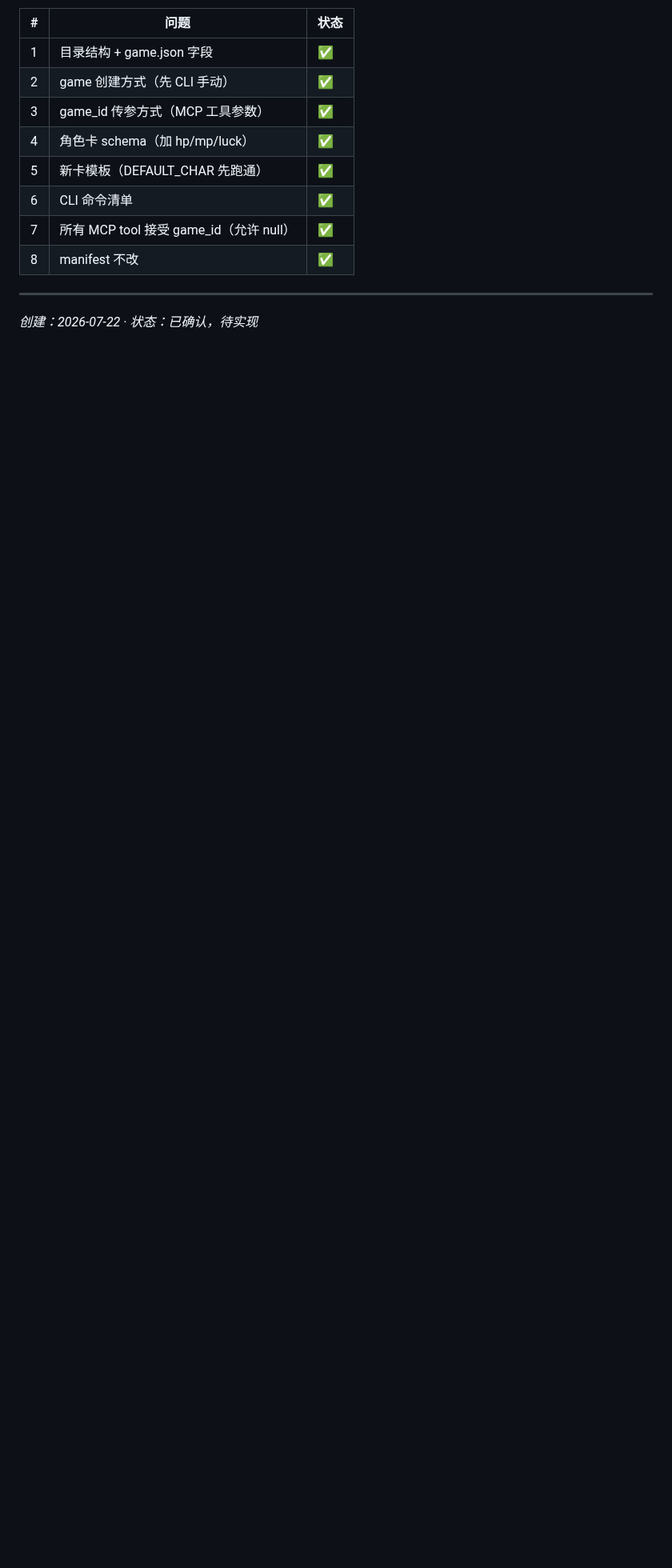
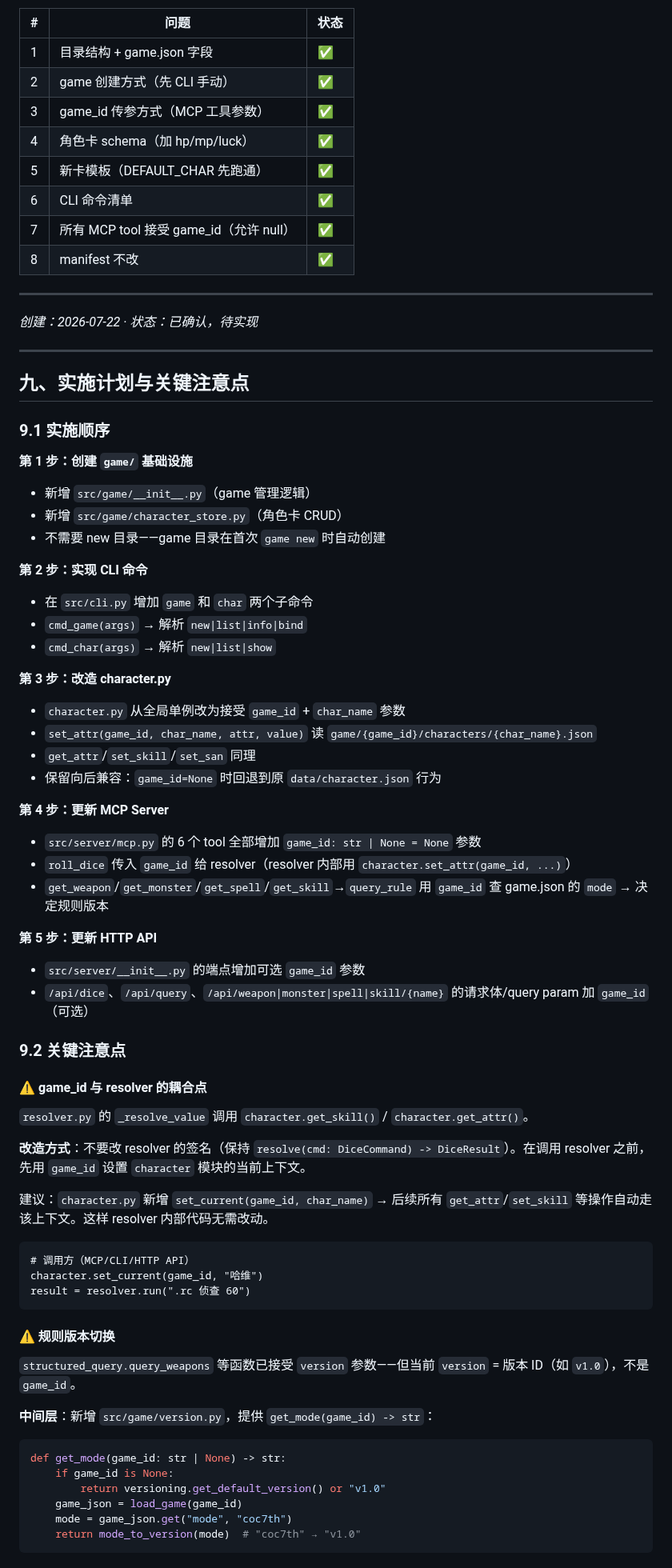
Before and after one commit to AblazeGHR/RuleWhisper, a Markdown page: docs/game-layer-设计方案.md, the part around one of its changes. Shown at 80% size. Rendered like a GitHub page; blank space fills up the shorter version.

Commit message:
docs: Game Layer 方案补充实施计划与关键注意点
含 5 步实施顺序、6 个关键注意点（resolver 耦合/版本切换/null 降级）、
验证方式与完整文件变更清单。可作为实现交接手册。

````diff
--- a/docs/game-layer-设计方案.md
+++ b/docs/game-layer-设计方案.md
@@ -158,3 +158,66 @@ Pan session 的 game_id 从哪来？
 ---
 
 *创建：2026-07-22 · 状态：已确认，待实现*
+
+
+---
+
+## 九、实施计划与关键注意点
+
+### 9.1 实施顺序
+
+**第 1 步：创建 `game/` 基础设施**
+- 新增 `src/game/__init__.py`（game 管理逻辑）
+- 新增 `src/game/character_store.py`（角色卡 CRUD）
+- 不需要 new 目录——game 目录在首次 `game new` 时自动创建
+
+**第 2 步：实现 CLI 命令**
+- 在 `src/cli.py` 增加 `game` 和 `char` 两个子命令
+- `cmd_game(args)` → 解析 `new|list|info|bind`
+- `cmd_char(args)` → 解析 `new|list|show`
+
+**第 3 步：改造 character.py**
+- `character.py` 从全局单例改为接受 `game_id` + `char_name` 参数
+- `set_attr(game_id, char_name, attr, value)` 读 `game/{game_id}/characters/{char_name}.json`
+- `get_attr`/`set_skill`/`set_san` 同理
+- 保留向后兼容：`game_id=None` 时回退到原 `data/character.json` 行为
+
+**第 4 步：更新 MCP Server**
+- `src/server/mcp.py` 的 6 个 tool 全部增加 `game_id: str | None = None` 参数
+- `roll_dice` 传入 `game_id` 给 resolver（resolver 内部用 `character.set_attr(game_id, ...)`）
+- `get_weapon`/`get_monster`/`get_spell`/`get_skill`→`query_rule` 用 `game_id` 查 game.json 的 `mode` → 决定规则版本
+
+**第 5 步：更新 HTTP API**
+- `src/server/__init__.py` 的端点增加可选 `game_id` 参数
+- `/api/dice`、`/api/query`、`/api/weapon|monster|spell|skill/{name}` 的请求体/query param 加 `game_id`（可选）
+
+### 9.2 关键注意点
+
+#### ⚠️ game_id 与 resolver 的耦合点
+
+`resolver.py` 的 `_resolve_value` 调用 `character.get_skill()` / `character.get_attr()`。
+
+**改造方式**：不要改 resolver 的签名（保持 `resolve(cmd: DiceCommand) -> DiceResult`）。在调用 resolver 之前，先用 `game_id` 设置 `character` 模块的当前上下文。
+
+建议：`character.py` 新增 `set_current(game_id, char_name)` → 后续所有 `get_attr`/`set_skill` 等操作自动走该上下文。这样 resolver 内部代码无需改动。
+
+```
+# 调用方（MCP/CLI/HTTP API）
+character.set_current(game_id, "哈维")
+result = resolver.run(".rc 侦查 60")
+```
+
+#### ⚠️ 规则版本切换
+
+`structured_query.query_weapons` 等函数已接受 `version` 参数——但当前 `version` = 版本 ID（如 `v1.0`），不是 `game_id`。
+
+**中间层**：新增 `src/game/version.py`，提供 `get_mode(game_id) -> str`：
+```python
+def get_mode(game_id: str | None) -> str:
+    if game_id is None:
+        return versioning.get_default_version() or "v1.0"
+    game_json = load_game(game_id)
+    mode = game_json.get("mode", "coc7th")
+    return mode_to_version(mode)  # "coc7th" → "v1.0"
+```
+
````
Also changed, not shown: other parts of docs/game-layer-设计方案.md (+53 -0 lines).
